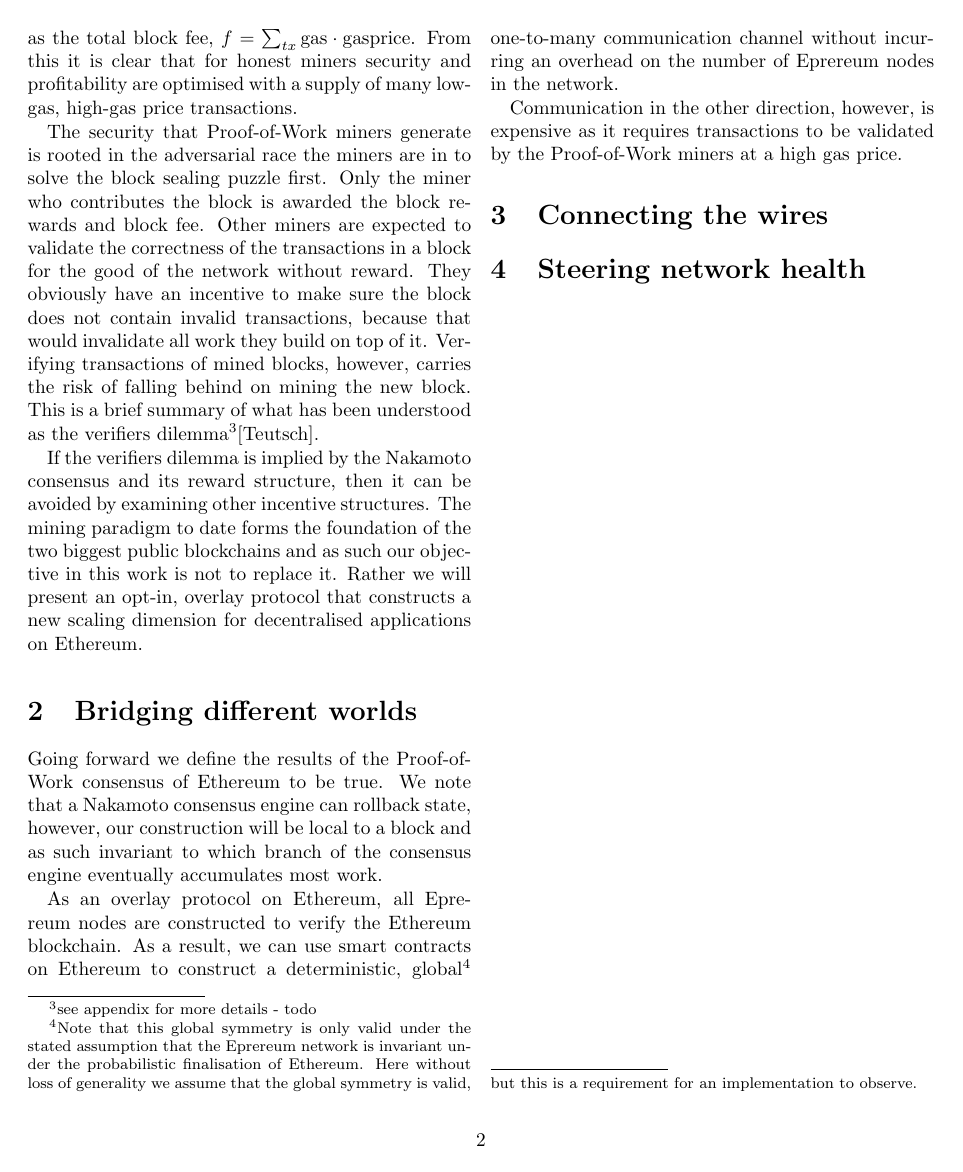
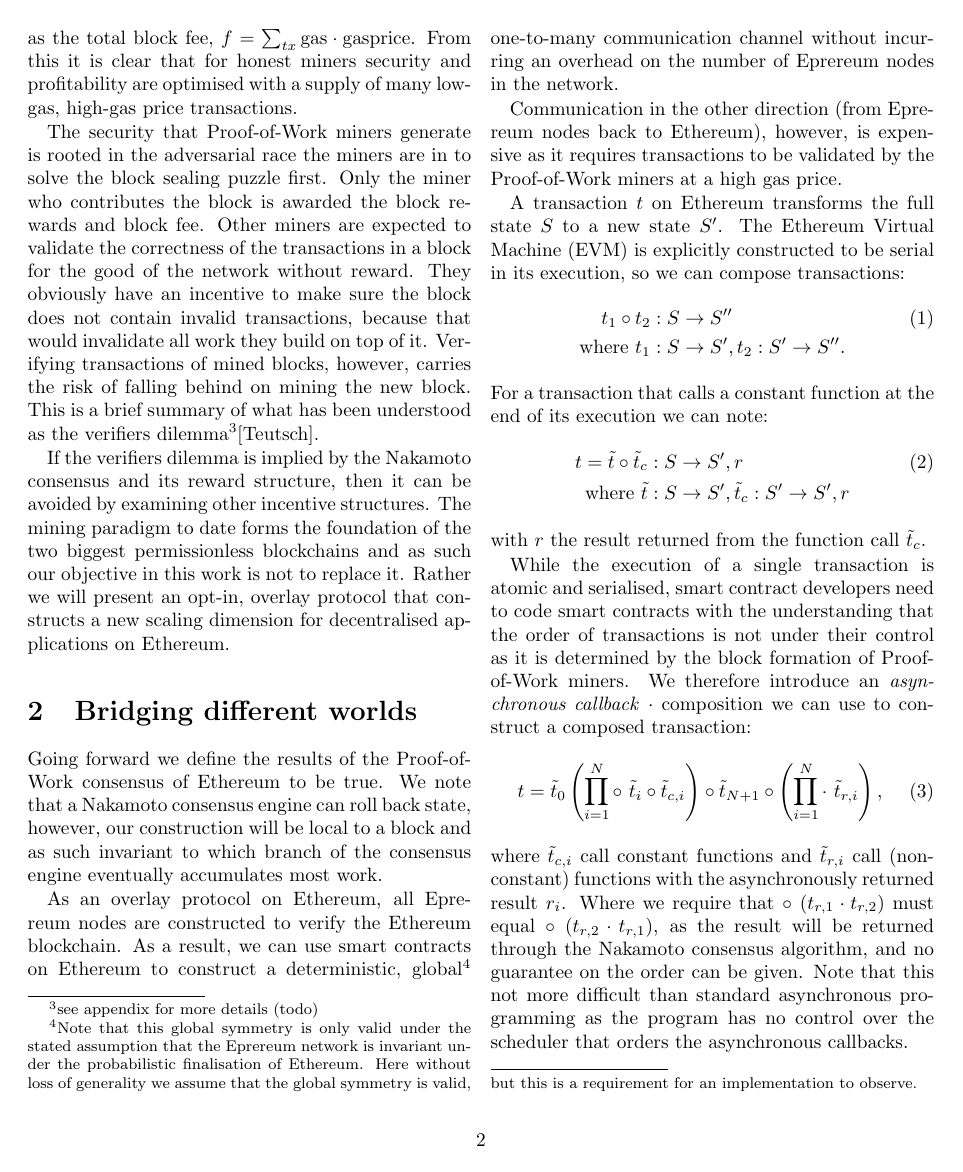
Before and after one commit to eprereum/docs, a LaTeX document (docs/eprereum.tex): page 2 of 2 before the commit and page 2 of 3 after it. Compiled offline with pdfLaTeX.

Commit message:
docs: bridging different worlds, asynchronous callback

```diff
--- a/docs/eprereum.tex
+++ b/docs/eprereum.tex
@@ -32,17 +32,35 @@ In late spring of 2017 a steep increase in the number of transactions processed
 
 This demonstrates that the Ethereum protocol has scaled successfully under an increase of the number of transactions. However, it leaves unanswered how Ethereum can scale for more computationally intensive applications.  We will argue that it is not only the price that is prohibitive to build applications that consume more gas. It has been highlighted that Nakamoto consensus systems have an inherent requirement to keep the block validation to a mimimum.  Consequently this keeps the gas price for transactions validated by the Proof-of-Work miners high, as the total block fee, $f = \sum_{tx} \text{gas} \cdot \text{gasprice}$.  From this it is clear that for honest miners security and profitability are optimised with a supply of many low-gas, high-gas price transactions.
 
-The security that Proof-of-Work miners generate is rooted in the adversarial race the miners are in to solve the block sealing puzzle first.  Only the miner who contributes the block is awarded the block rewards and block fee.  Other miners are expected to validate the correctness of the transactions in a block for the good of the network without reward.  They obviously have an incentive to make sure the block does not contain invalid transactions, because that would invalidate all work they build on top of it.  Verifying transactions of mined blocks, however, carries the risk of falling behind on mining the new block.  This is a brief summary of what has been understood as the verifiers dilemma\footnote{see appendix for more details - todo}[Teutsch].
+The security that Proof-of-Work miners generate is rooted in the adversarial race the miners are in to solve the block sealing puzzle first.  Only the miner who contributes the block is awarded the block rewards and block fee.  Other miners are expected to validate the correctness of the transactions in a block for the good of the network without reward.  They obviously have an incentive to make sure the block does not contain invalid transactions, because that would invalidate all work they build on top of it.  Verifying transactions of mined blocks, however, carries the risk of falling behind on mining the new block.  This is a brief summary of what has been understood as the verifiers dilemma\footnote{see appendix for more details (todo)}[Teutsch].
 
-If the verifiers dilemma is implied by the Nakamoto consensus and its reward structure, then it can be avoided by examining other incentive structures.  The mining paradigm to date forms the foundation of the two biggest public blockchains %\footnote{in hashing power, or market capitalisation, or ...}
+If the verifiers dilemma is implied by the Nakamoto consensus and its reward structure, then it can be avoided by examining other incentive structures.  The mining paradigm to date forms the foundation of the two biggest permissionless blockchains %\footnote{in hashing power, or market capitalisation, or ...}
 and as such our objective in this work is not to replace it.  Rather we will present an opt-in, overlay protocol that constructs a new scaling dimension for decentralised applications on Ethereum.
 
 
 \section{Bridging different worlds}
 
-Going forward we define the results of the Proof-of-Work consensus of Ethereum to be true.  We note that a Nakamoto consensus engine can rollback state, however, our construction will be local to a block and as such invariant to which branch of the consensus engine eventually accumulates most work.
+Going forward we define the results of the Proof-of-Work consensus of Ethereum to be true.  We note that a Nakamoto consensus engine can roll back state, however, our construction will be local to a block and as such invariant to which branch of the consensus engine eventually accumulates most work.
 
 As an overlay protocol on Ethereum, all Eprereum nodes are constructed to verify the Ethereum blockchain.  As a result, we can use smart contracts on Ethereum to construct a deterministic, global\footnote{Note that this global symmetry is only valid under the stated assumption that the Eprereum network is invariant under the probabilistic finalisation of Ethereum.  Here without loss of generality we assume that the global symmetry is valid, but this is a requirement for an implementation to observe.} one-to-many communication channel without incurring an overhead on the number of Eprereum nodes in the network.
 
-Communication in the other direction, however, is expensive as it requires transactions to be validated by the Proof-of-Work miners at a high gas price.
+Communication in the other direction (from Eprereum nodes back to Ethereum), however, is expensive as it requires transactions to be validated by the Proof-of-Work miners at a high gas price.
 
+A transaction $t$ on Ethereum transforms the full state $S$ to a new state $S'$.  The Ethereum Virtual Machine (EVM) is explicitly constructed to be serial in its execution, so we can compose transactions:
+\begin{align}
+	t_1 \circ t_2&: S \rightarrow S'' \\
+	\text{where } t_1&: S \rightarrow S',
+	t_2: S' \rightarrow S''. \nonumber
+\end{align}
+For a transaction that calls a constant function at the end of its execution we can note:
+\begin{align}
+	t = \tilde{t} \circ \tilde{t}_c&: S \rightarrow S', r \\
+	\text{where } \tilde{t}&: S \rightarrow S', \tilde{t}_c: S' \rightarrow S', r \nonumber
+\end{align}
+with $r$ the result returned from the function call $\tilde{t}_c$.
+
+While the execution of a single transaction is atomic and serialised, smart contract developers need to code smart contracts with the understanding that the order of transactions is not under their control as it is determined by the block formation of Proof-of-Work miners.  We therefore introduce an \textit{asynchronous callback} $\cdot$ composition we can use to construct a composed transaction:
+\begin{align}
+	t = \tilde{t}_0 \left(\prod_{i=1}^{N} \circ \ \tilde{t}_i \circ \tilde{t}_{c, i} \right) \circ \tilde{t}_{N+1} \circ \left(\prod_{i=1}^N \cdot \ \tilde{t}_{r, i}\right),
+\end{align}
+where $\tilde{t}_{c, i}$ call constant functions and $\tilde{t}_{r, i}$ call (non-constant) functions with the asynchronously returned result $r_i$.  Where we require that $\circ \ ( t_{r, 1} \cdot t_{r, 2} )$ must equal $\circ \ ( t_{r, 2} \cdot t_{r, 1} )$, as the result will be returned through the Nakamoto consensus algorithm, and no guarantee on the order can be given.  Note that this not more difficult than standard asynchronous programming as the program has no control over the scheduler that orders the asynchronous callbacks.
```
Also changed, not shown: docs/eprereum.pdf, docs/eprereum.tex (6 more changed lines).
